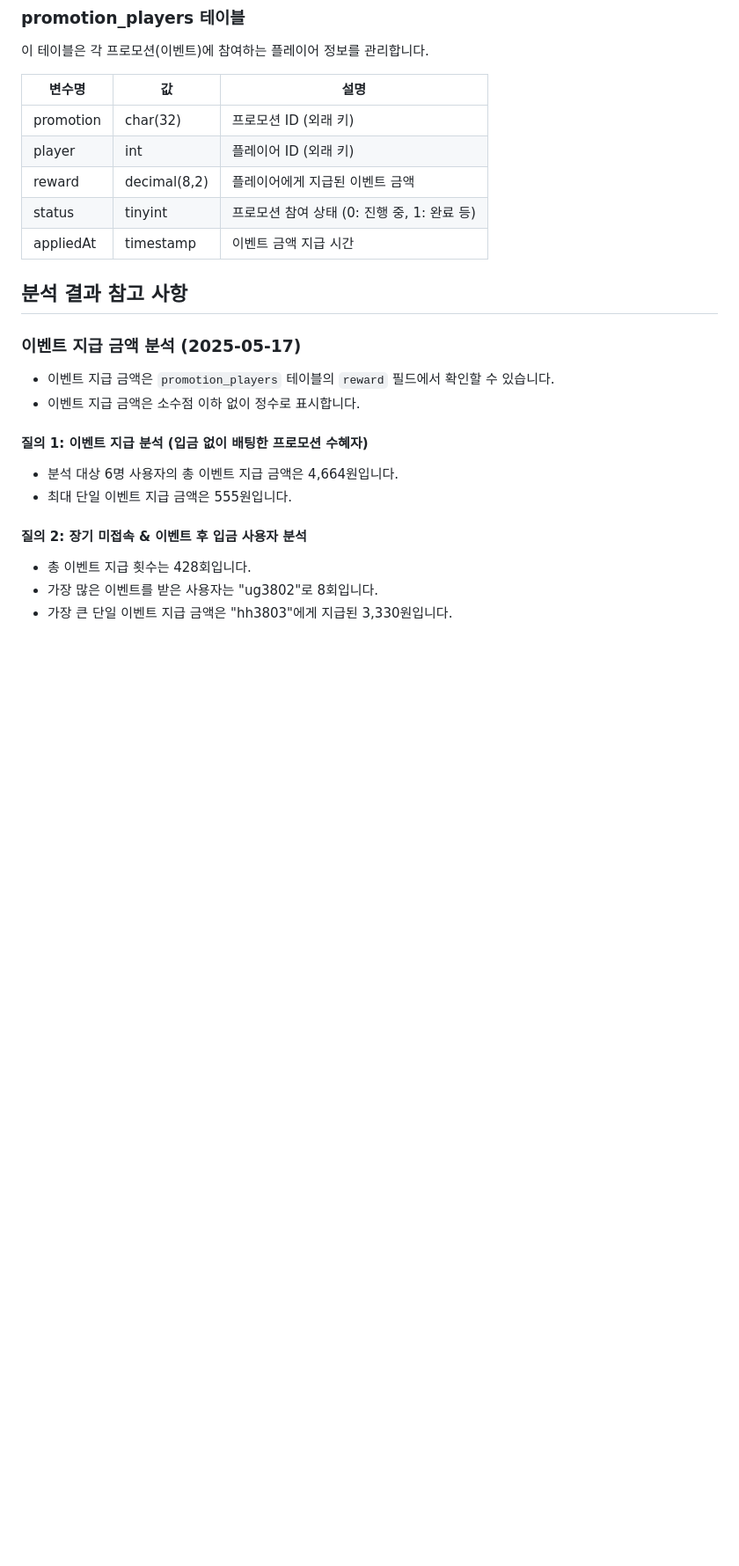
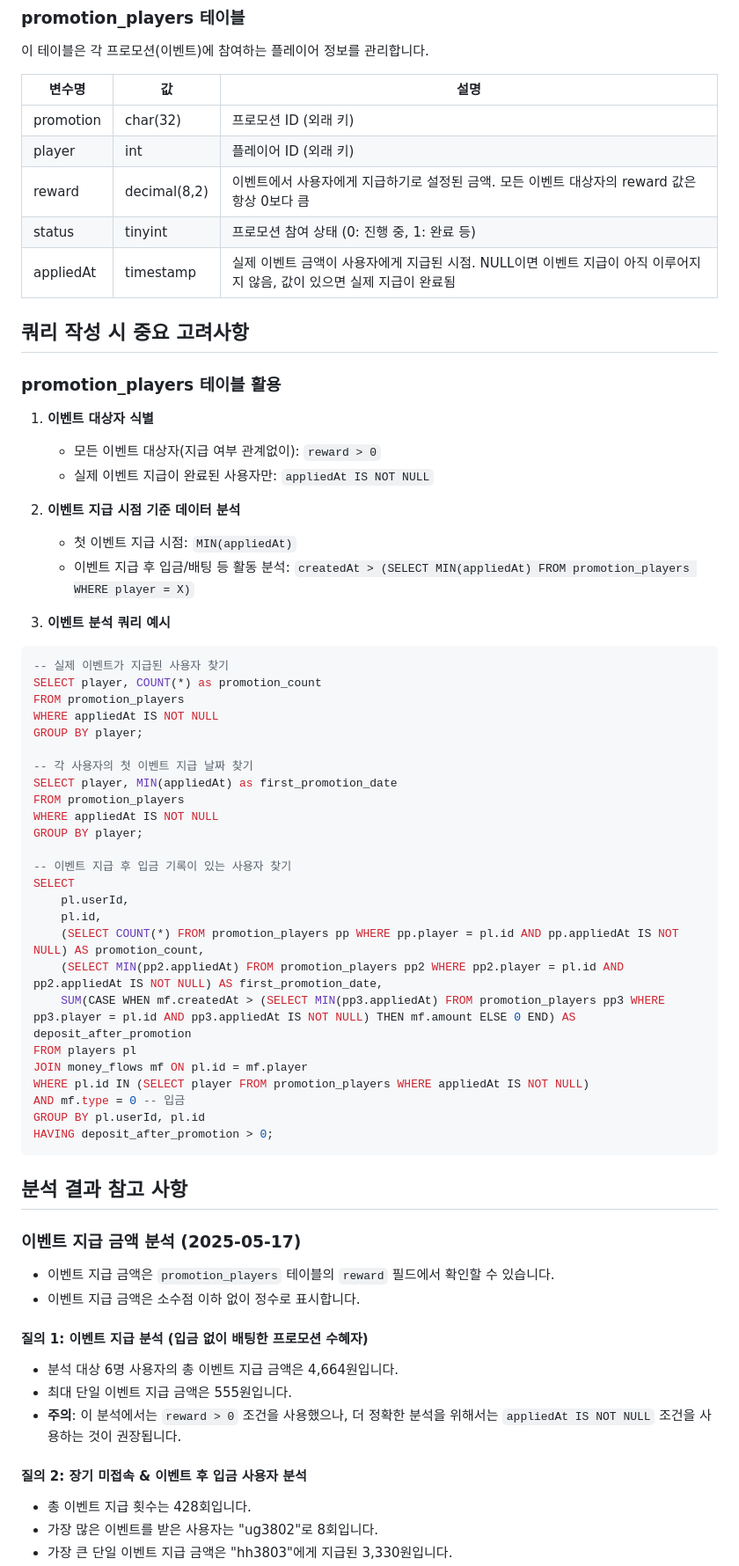
Before and after one commit to voca9204/db2, a Markdown page: query_results/hermes_variables.md, the part around one of its changes. Shown at 88% size. GitHub-like rendering; blank space fills up the shorter version.

Commit message:
Update hermes_variables.md with detailed field definitions and query recommendations

````diff
--- a/query_results/hermes_variables.md
+++ b/query_results/hermes_variables.md
@@ -54,9 +54,50 @@
 |--------|-----|------|
 | promotion | char(32) | 프로모션 ID (외래 키) |
 | player | int | 플레이어 ID (외래 키) |
-| reward | decimal(8,2) | 플레이어에게 지급된 이벤트 금액 |
+| reward | decimal(8,2) | 이벤트에서 사용자에게 지급하기로 설정된 금액. 모든 이벤트 대상자의 reward 값은 항상 0보다 큼 |
 | status | tinyint | 프로모션 참여 상태 (0: 진행 중, 1: 완료 등) |
-| appliedAt | timestamp | 이벤트 금액 지급 시간 |
+| appliedAt | timestamp | 실제 이벤트 금액이 사용자에게 지급된 시점. NULL이면 이벤트 지급이 아직 이루어지지 않음, 값이 있으면 실제 지급이 완료됨 |
+
+## 쿼리 작성 시 중요 고려사항
+
+### promotion_players 테이블 활용
+
+1. **이벤트 대상자 식별**
+   - 모든 이벤트 대상자(지급 여부 관계없이): `reward > 0`
+   - 실제 이벤트 지급이 완료된 사용자만: `appliedAt IS NOT NULL`
+
+2. **이벤트 지급 시점 기준 데이터 분석**
+   - 첫 이벤트 지급 시점: `MIN(appliedAt)`
+   - 이벤트 지급 후 입금/배팅 등 활동 분석: `createdAt > (SELECT MIN(appliedAt) FROM promotion_players WHERE player = X)`
+
+3. **이벤트 분석 쿼리 예시**
+```sql
+-- 실제 이벤트가 지급된 사용자 찾기
+SELECT player, COUNT(*) as promotion_count
+FROM promotion_players
+WHERE appliedAt IS NOT NULL
+GROUP BY player;
+
+-- 각 사용자의 첫 이벤트 지급 날짜 찾기
+SELECT player, MIN(appliedAt) as first_promotion_date
+FROM promotion_players
+WHERE appliedAt IS NOT NULL
+GROUP BY player;
+
+-- 이벤트 지급 후 입금 기록이 있는 사용자 찾기
+SELECT
+    pl.userId,
+    pl.id,
+    (SELECT COUNT(*) FROM promotion_players pp WHERE pp.player = pl.id AND pp.appliedAt IS NOT NULL) AS promotion_count,
+    (SELECT MIN(pp2.appliedAt) FROM promotion_players pp2 WHERE pp2.player = pl.id AND pp2.appliedAt IS NOT NULL) AS first_promotion_date,
+    SUM(CASE WHEN mf.createdAt > (SELECT MIN(pp3.appliedAt) FROM promotion_players pp3 WHERE pp3.player = pl.id AND pp3.appliedAt IS NOT NULL) THEN mf.amount ELSE 0 END) AS deposit_after_promotion
+FROM players pl
+JOIN money_flows mf ON pl.id = mf.player
+WHERE pl.id IN (SELECT player FROM promotion_players WHERE appliedAt IS NOT NULL)
+AND mf.type = 0 -- 입금
+GROUP BY pl.userId, pl.id
+HAVING deposit_after_promotion > 0;
+```
 
 ## 분석 결과 참고 사항
 
@@ -68,6 +109,7 @@
 #### 질의 1: 이벤트 지급 분석 (입금 없이 배팅한 프로모션 수혜자)
 - 분석 대상 6명 사용자의 총 이벤트 지급 금액은 4,664원입니다.
 - 최대 단일 이벤트 지급 금액은 555원입니다.
+- **주의**: 이 분석에서는 `reward > 0` 조건을 사용했으나, 더 정확한 분석을 위해서는 `appliedAt IS NOT NULL` 조건을 사용하는 것이 권장됩니다.
 
 #### 질의 2: 장기 미접속 & 이벤트 후 입금 사용자 분석
 - 총 이벤트 지급 횟수는 428회입니다.
````
Also changed, not shown: other parts of query_results/hermes_variables.md (+10 -0 lines).
